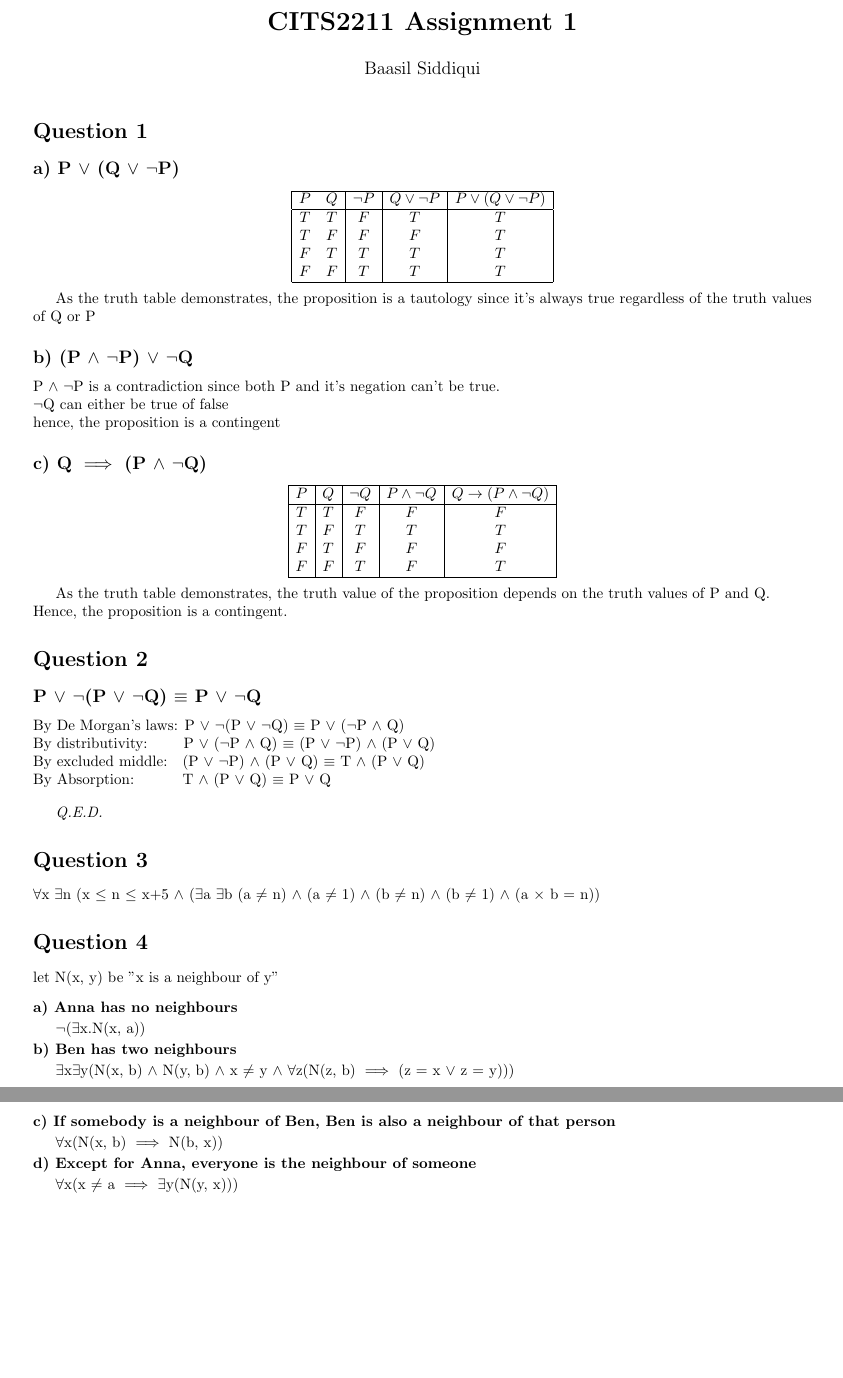
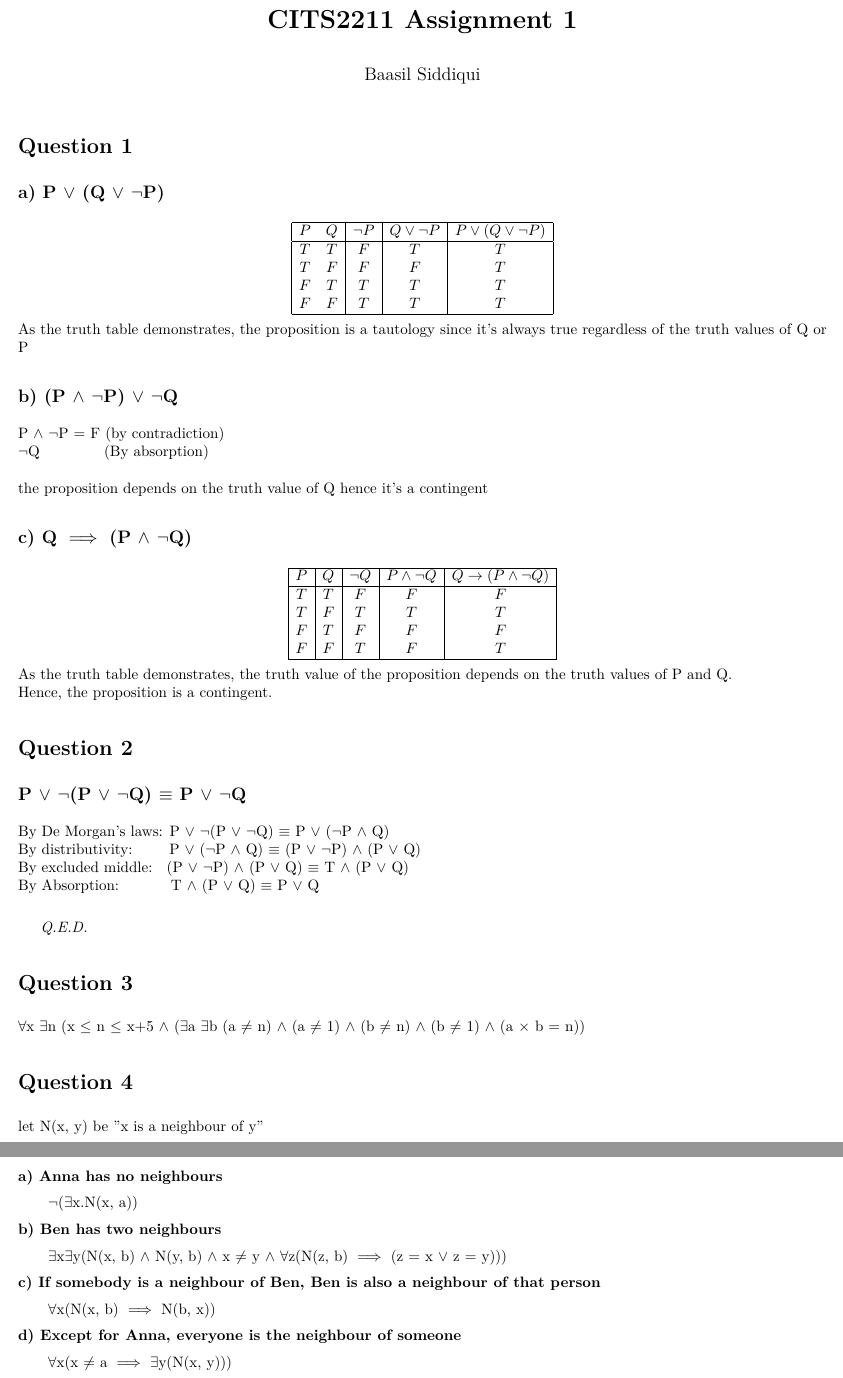
Before and after one commit to OddSteak/cits2211_assignment, a LaTeX document (main.tex): two parts of pages 1 and 2 of 2, joined at a grey line, cut so that both start at the same text, the shorter picture padded with empty space. Compiled offline with pdfLaTeX.

Commit message:
better formatting

```diff
--- a/main.tex
+++ b/main.tex
@@ -1,6 +1,7 @@
 \documentclass[a4paper]{article}
-\usepackage[margin=40pt]{geometry}
+\usepackage[margin=30pt]{geometry}
 \usepackage{amsmath}
+\usepackage{lmodern}
 
 \pagestyle{empty}
 \title{\textbf{CITS2211 Assignment 1}}
@@ -28,17 +29,17 @@
         \hline
     \end{array}
 \end{displaymath}
-
+%
 As the truth table demonstrates, the proposition is a tautology since
 it's always true regardless of the truth values of Q or P
 
 
 \subsection*{b) (P $\land$ $\neg$P) $\lor$ $\neg$Q}
 
-P $\land$ $\neg$P is a contradiction since both P and it's negation can't be
-true.\\
-$\neg$Q can either be true of false\\
-hence, the proposition is a contingent
+P $\land$ $\neg$P = F (by contradiction)\\
+$\neg$Q \hspace{36pt} (By absorption)\\
+\newline
+the proposition depends on the truth value of Q hence it's a contingent
 
 
 \subsection*{c) Q $\implies$ (P $\land$ $\neg$Q)}
@@ -78,29 +79,27 @@ $\forall$x $\exists$n (x $\le$ n $\leq$ x+5 $\land$
 $\land$ (a $\times$ b = n))
 
 \section*{Question 4}
-\par\noindent\parskip 8pt
 let N(x, y) be "x is a neighbour of y"
 
-\par\noindent\parskip 2pt
+\noindent
 \textbf{a) Anna has no neighbours}
-\par\parskip 2pt
+\par\parindent 20pt
 $\neg$($\exists$x.N(x, a))
 
-\par\noindent\parskip 2pt
+\noindent
 \textbf{b) Ben has two neighbours}
-\par\parskip 2pt
+\par\parindent 20pt
 $\exists$x$\exists$y(N(x, b) $\land$ N(y, b) $\land$ x $\neq$ y $\land$
 $\forall$z(N(z, b) $\implies$ (z = x $\lor$ z = y)))
 
-\pagebreak
-\par\noindent\parskip 2pt
+\noindent
 \textbf{c) If somebody is a neighbour of Ben, Ben is also a neighbour of that person}
-\par\parskip 2pt
+\par\parindent 20pt
 $\forall$x(N(x, b) $\implies$ N(b, x))
 
-\par\noindent\parskip 2pt
+\noindent
 \textbf{d) Except for Anna, everyone is the neighbour of someone}
-\par\parskip 2pt
-$\forall$x(x $\neq$ a $\implies$ $\exists$y(N(y, x)))
+\par\parindent 20pt
+$\forall$x(x $\neq$ a $\implies$ $\exists$y(N(x, y)))
 
 \end{document}
```
Also changed, not shown: .latexbuild/main.pdf (deleted), main.tex (10 more changed lines), 1 other file.
